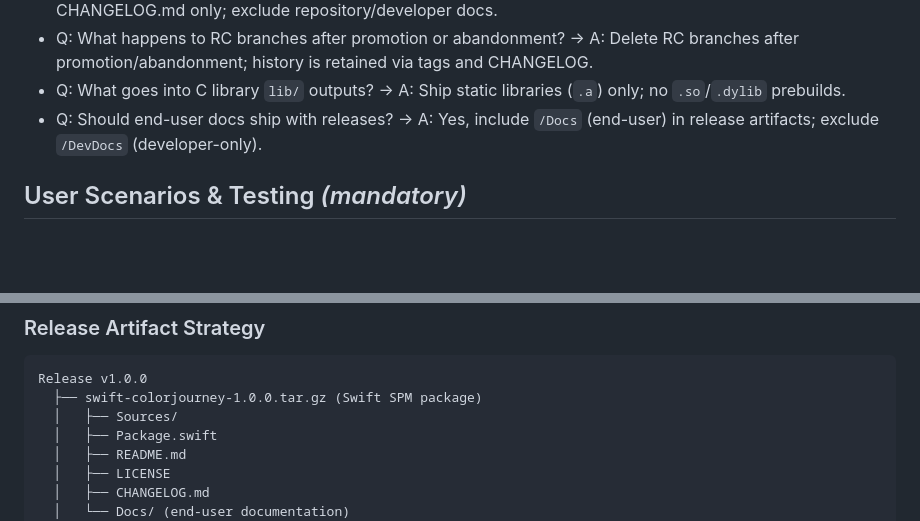
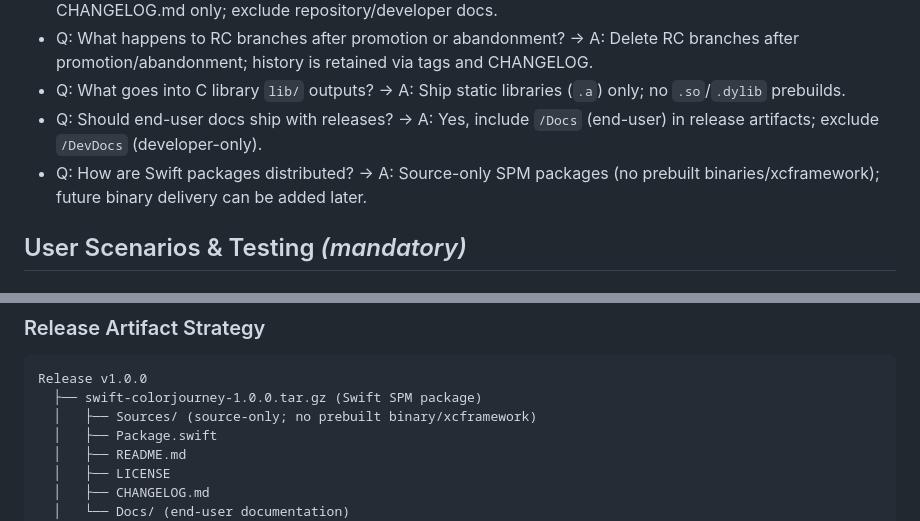
Before and after one commit to peternicholls/ColorJourney, a Markdown page: specs/002-professional-release-workflow/spec.md, 2 parts joined by grey strips. GitHub-like rendering; blank space fills up the shorter version.

Commit message:
clarify: swift package is source-only for now

````diff
--- a/specs/002-professional-release-workflow/spec.md
+++ b/specs/002-professional-release-workflow/spec.md
@@ -16,6 +16,7 @@
 - Q: What happens to RC branches after promotion or abandonment? → A: Delete RC branches after promotion/abandonment; history is retained via tags and CHANGELOG.
 - Q: What goes into C library `lib/` outputs? → A: Ship static libraries (`.a`) only; no `.so`/`.dylib` prebuilds.
 - Q: Should end-user docs ship with releases? → A: Yes, include `/Docs` (end-user) in release artifacts; exclude `/DevDocs` (developer-only).
+- Q: How are Swift packages distributed? → A: Source-only SPM packages (no prebuilt binaries/xcframework); future binary delivery can be added later.
 
 ## User Scenarios & Testing *(mandatory)*
 
@@ -261,7 +262,7 @@ feature/* (feature branches)
 ```
 Release v1.0.0
   ├── swift-colorjourney-1.0.0.tar.gz (Swift SPM package)
-  │   ├── Sources/
+  │   ├── Sources/ (source-only; no prebuilt binary/xcframework)
   │   ├── Package.swift
   │   ├── README.md
   │   ├── LICENSE
````
